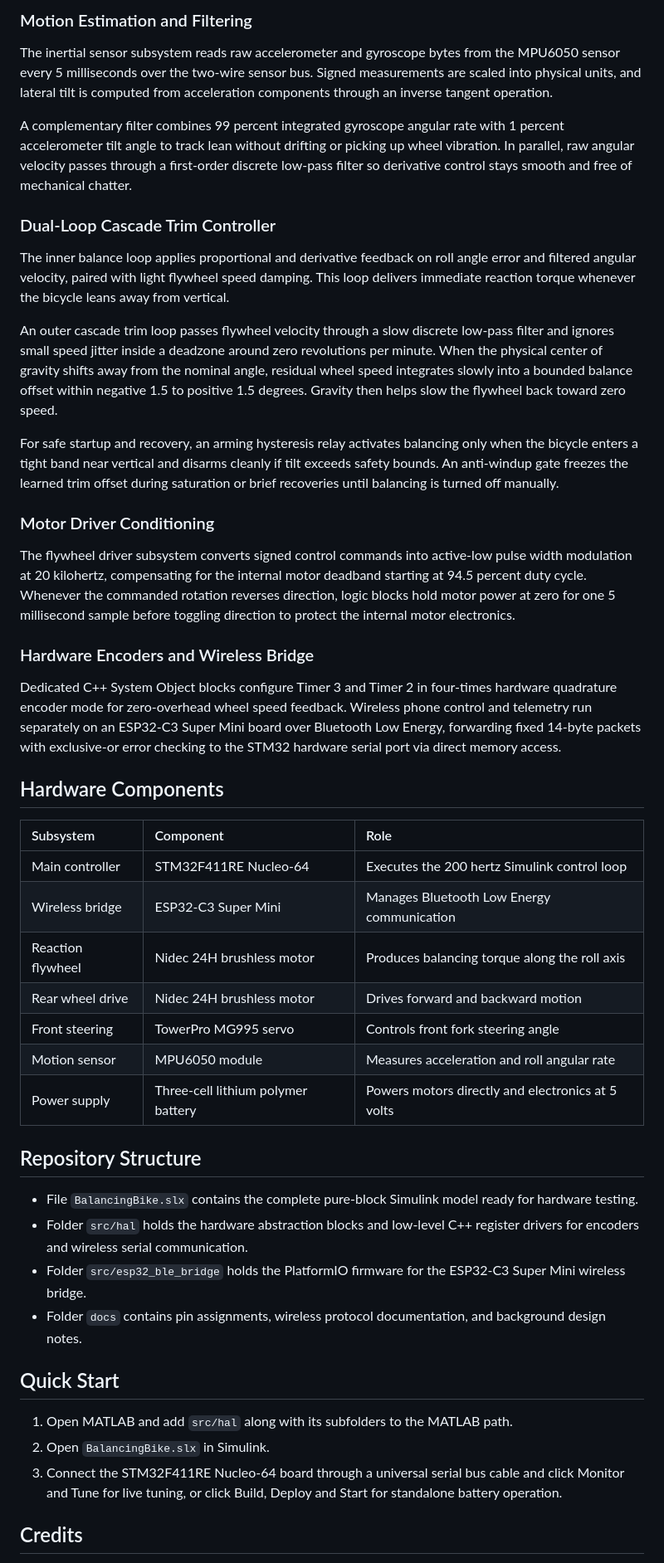
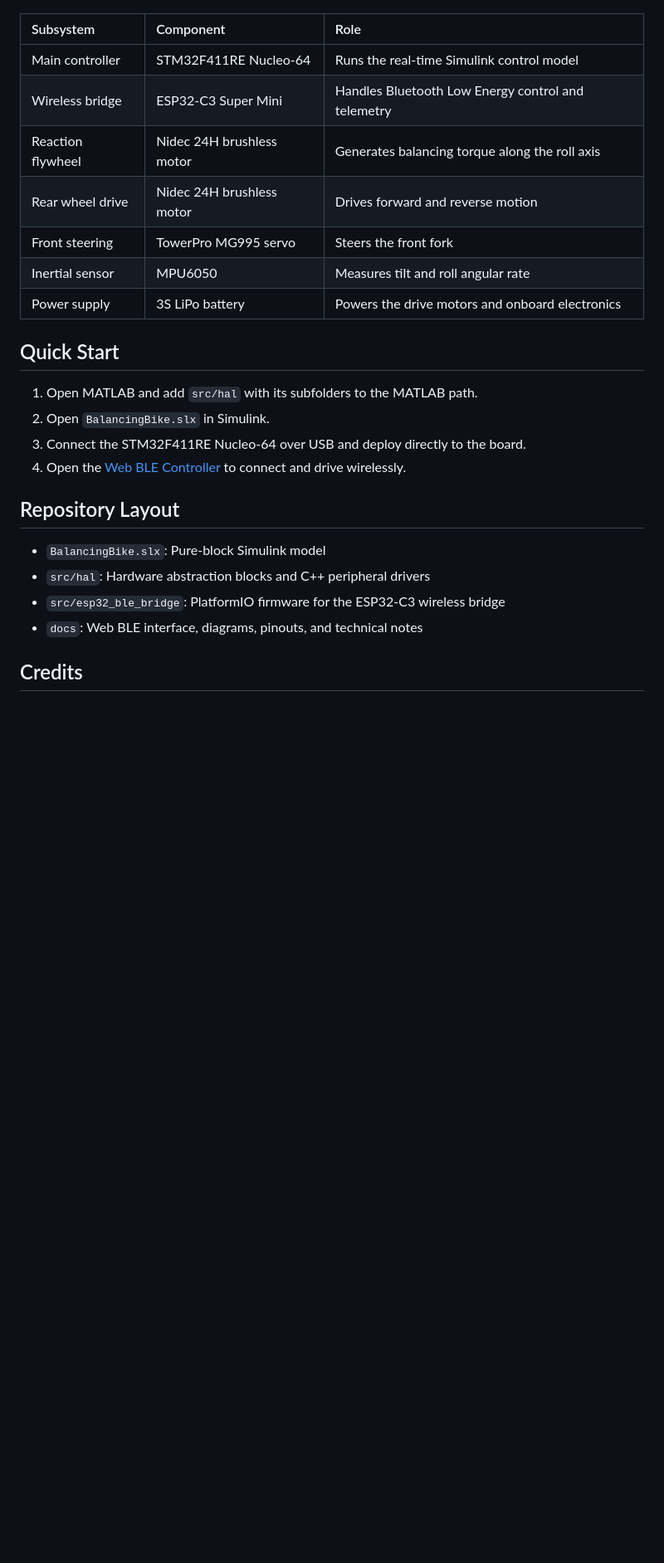
Before and after one commit to kuroquang2302-lab/Balancing-Bike, a Markdown page: README.md, the part around one of its changes. Shown at 83% size. Drawn GitHub-style; blank space fills up the shorter version.

Commit message:
docs(readme): streamline overview and add real hardware, method, and Simulink images

```diff
--- a/README.md
+++ b/README.md
@@ -19,49 +27,26 @@ The upgraded model replaces every custom script block with standard Simulink mat
-### Motion Estimation and Filtering
-
-The inertial sensor subsystem reads raw accelerometer and gyroscope bytes from the MPU6050 sensor every 5 milliseconds over the two-wire sensor bus. Signed measurements are scaled into physical units, and lateral tilt is computed from acceleration components through an inverse tangent operation.
-
-A complementary filter combines 99 percent integrated gyroscope angular rate with 1 percent accelerometer tilt angle to track lean without drifting or picking up wheel vibration. In parallel, raw angular velocity passes through a first-order discrete low-pass filter so derivative control stays smooth and free of mechanical chatter.
-
-### Dual-Loop Cascade Trim Controller
-
-The inner balance loop applies proportional and derivative feedback on roll angle error and filtered angular velocity, paired with light flywheel speed damping. This loop delivers immediate reaction torque whenever the bicycle leans away from vertical.
-
-An outer cascade trim loop passes flywheel velocity through a slow discrete low-pass filter and ignores small speed jitter inside a deadzone around zero revolutions per minute. When the physical center of gravity shifts away from the nominal angle, residual wheel speed integrates slowly into a bounded balance offset within negative 1.5 to positive 1.5 degrees. Gravity then helps slow the flywheel back toward zero speed.
-
-For safe startup and recovery, an arming hysteresis relay activates balancing only when the bicycle enters a tight band near vertical and disarms cleanly if tilt exceeds safety bounds. An anti-windup gate freezes the learned trim offset during saturation or brief recoveries until balancing is turned off manually.
-
-### Motor Driver Conditioning
-
-The flywheel driver subsystem converts signed control commands into active-low pulse width modulation at 20 kilohertz, compensating for the internal motor deadband starting at 94.5 percent duty cycle. Whenever the commanded rotation reverses direction, logic blocks hold motor power at zero for one 5 millisecond sample before toggling direction to protect the internal motor electronics.
-
-### Hardware Encoders and Wireless Bridge
-
-Dedicated C++ System Object blocks configure Timer 3 and Timer 2 in four-times hardware quadrature encoder mode for zero-overhead wheel speed feedback. Wireless phone control and telemetry run separately on an ESP32-C3 Super Mini board over Bluetooth Low Energy, forwarding fixed 14-byte packets with exclusive-or error checking to the STM32 hardware serial port via direct memory access.
-
-## Hardware Components
-
 | Subsystem | Component | Role |
 | :--- | :--- | :--- |
-| Main controller | STM32F411RE Nucleo-64 | Executes the 200 hertz Simulink control loop |
-| Wireless bridge | ESP32-C3 Super Mini | Manages Bluetooth Low Energy communication |
-| Reaction flywheel | Nidec 24H brushless motor | Produces balancing torque along the roll axis |
-| Rear wheel drive | Nidec 24H brushless motor | Drives forward and backward motion |
-| Front steering | TowerPro MG995 servo | Controls front fork steering angle |
-| Motion sensor | MPU6050 module | Measures acceleration and roll angular rate |
-| Power supply | Three-cell lithium polymer battery | Powers motors directly and electronics at 5 volts |
-
-## Repository Structure
-
-- File `BalancingBike.slx` contains the complete pure-block Simulink model ready for hardware testing.
-- Folder `src/hal` holds the hardware abstraction blocks and low-level C++ register drivers for encoders and wireless serial communication.
-- Folder `src/esp32_ble_bridge` holds the PlatformIO firmware for the ESP32-C3 Super Mini wireless bridge.
-- Folder `docs` contains pin assignments, wireless protocol documentation, and background design notes.
+| Main controller | STM32F411RE Nucleo-64 | Runs the real-time Simulink control model |
+| Wireless bridge | ESP32-C3 Super Mini | Handles Bluetooth Low Energy control and telemetry |
+| Reaction flywheel | Nidec 24H brushless motor | Generates balancing torque along the roll axis |
+| Rear wheel drive | Nidec 24H brushless motor | Drives forward and reverse motion |
+| Front steering | TowerPro MG995 servo | Steers the front fork |
+| Inertial sensor | MPU6050 | Measures tilt and roll angular rate |
+| Power supply | 3S LiPo battery | Powers the drive motors and onboard electronics |
 
 ## Quick Start
 
-1. Open MATLAB and add `src/hal` along with its subfolders to the MATLAB path.
+1. Open MATLAB and add `src/hal` with its subfolders to the MATLAB path.
 2. Open `BalancingBike.slx` in Simulink.
-3. Connect the STM32F411RE Nucleo-64 board through a universal serial bus cable and click Monitor and Tune for live tuning, or click Build, Deploy and Start for standalone battery operation.
+3. Connect the STM32F411RE Nucleo-64 over USB and deploy directly to the board.
+4. Open the [Web BLE Controller](https://kuroquang2302-lab.github.io/Balancing-Bike/) to connect and drive wirelessly.
+
+## Repository Layout
+
+- `BalancingBike.slx`: Pure-block Simulink model
+- `src/hal`: Hardware abstraction blocks and C++ peripheral drivers
+- `src/esp32_ble_bridge`: PlatformIO firmware for the ESP32-C3 wireless bridge
+- `docs`: Web BLE interface, diagrams, pinouts, and technical notes
 
 ## Credits
 
```
Also changed, not shown: other parts of README.md (+24 -16 lines), docs/images/bike_hardware.jpg (added), docs/images/control_method.jpg (added), docs/images/simulink_model.png (added).
